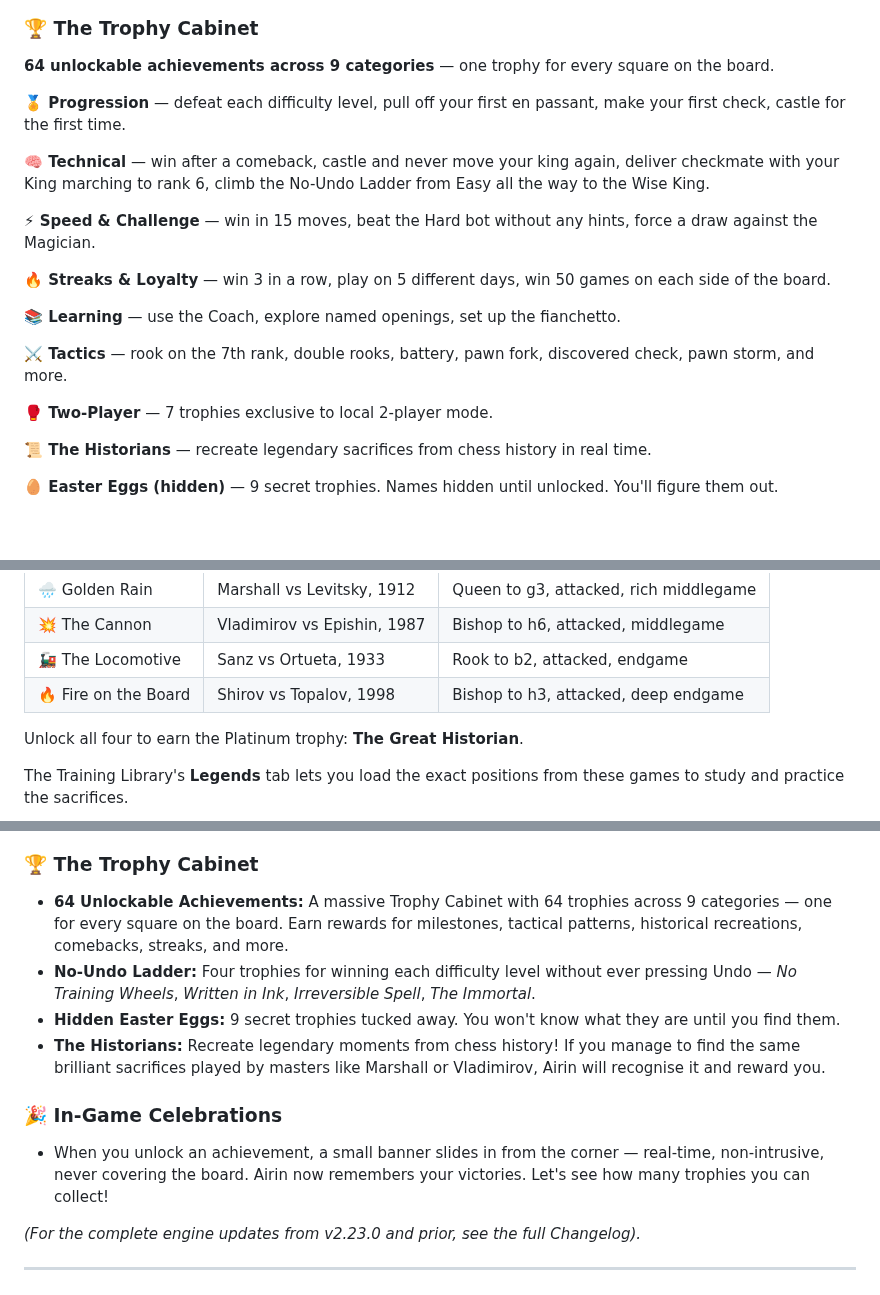
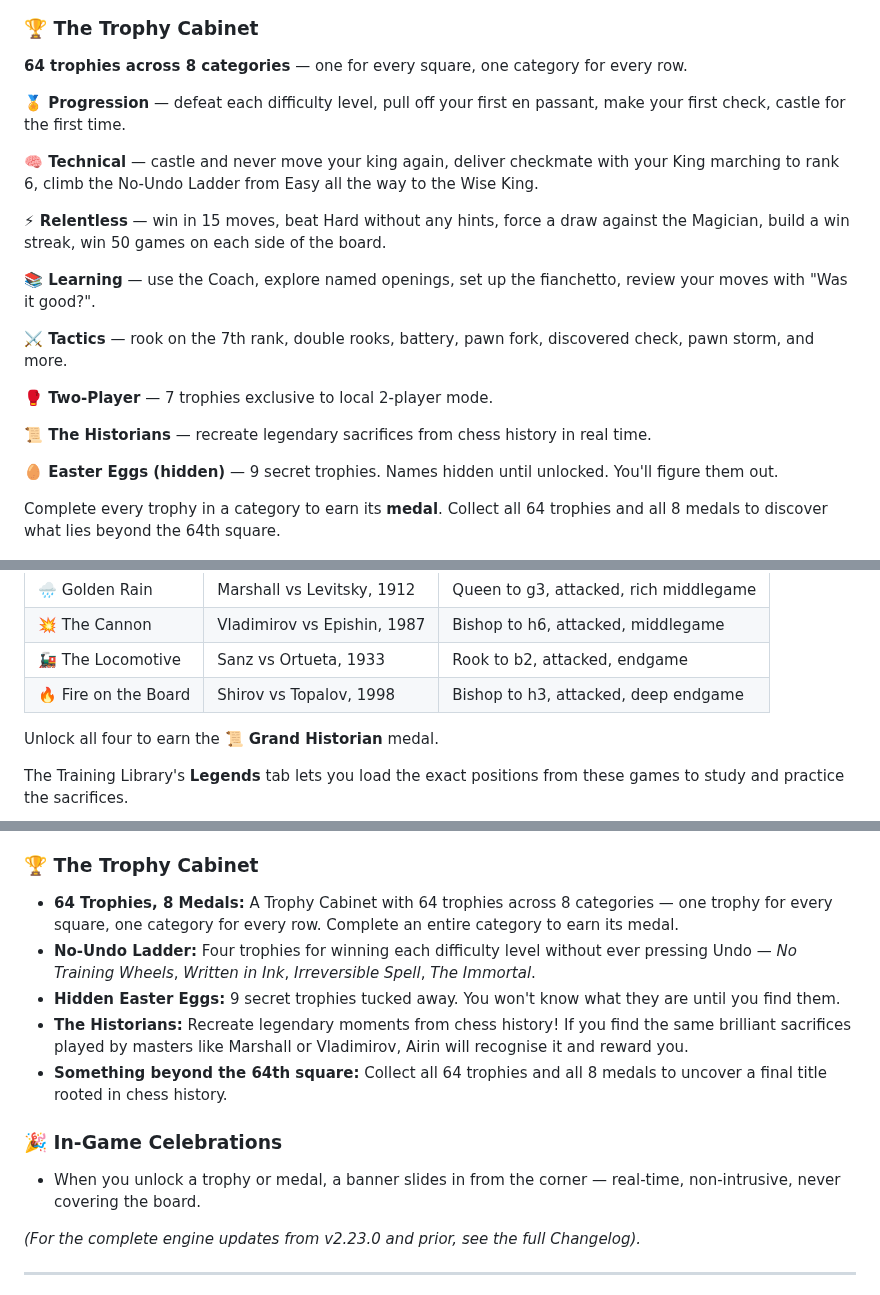
Before and after one commit to vafran/mchess, a Markdown page: README.md, 3 parts joined by grey strips. Drawn GitHub-style; blank space fills up the shorter version.

```diff
--- a/README.md
+++ b/README.md
@@ -117,17 +117,15 @@ Upon starting for the first time, Airin asks for your name. From that point on,
 
 ### 🏆 The Trophy Cabinet
 
-**64 unlockable achievements across 9 categories** — one trophy for every square on the board.
+**64 trophies across 8 categories** — one for every square, one category for every row.
 
 **🏅 Progression** — defeat each difficulty level, pull off your first en passant, make your first check, castle for the first time.
 
-**🧠 Technical** — win after a comeback, castle and never move your king again, deliver checkmate with your King marching to rank 6, climb the No-Undo Ladder from Easy all the way to the Wise King.
+**🧠 Technical** — castle and never move your king again, deliver checkmate with your King marching to rank 6, climb the No-Undo Ladder from Easy all the way to the Wise King.
 
-**⚡ Speed & Challenge** — win in 15 moves, beat the Hard bot without any hints, force a draw against the Magician.
+**⚡ Relentless** — win in 15 moves, beat Hard without any hints, force a draw against the Magician, build a win streak, win 50 games on each side of the board.
 
-**🔥 Streaks & Loyalty** — win 3 in a row, play on 5 different days, win 50 games on each side of the board.
-
-**📚 Learning** — use the Coach, explore named openings, set up the fianchetto.
+**📚 Learning** — use the Coach, explore named openings, set up the fianchetto, review your moves with "Was it good?".
 
 **⚔️ Tactics** — rook on the 7th rank, double rooks, battery, pawn fork, discovered check, pawn storm, and more.
 
@@ -136,6 +134,8 @@ Upon starting for the first time, Airin asks for your name. From that point on,
 **📜 The Historians** — recreate legendary sacrifices from chess history in real time.
 
 **🥚 Easter Eggs (hidden)** — 9 secret trophies. Names hidden until unlocked. You'll figure them out.
+
+Complete every trophy in a category to earn its **medal**. Collect all 64 trophies and all 8 medals to discover what lies beyond the 64th square.
 
 <img src="screenshots/EN/trophy_cabinet.png" alt="Trophy Cabinet" width="500" />
 
@@ -151,7 +151,7 @@ Four historical moments are hidden in the game. Each requires a specific sacrifi
 | 🚂 The Locomotive | Sanz vs Ortueta, 1933 | Rook to b2, attacked, endgame |
 | 🔥 Fire on the Board | Shirov vs Topalov, 1998 | Bishop to h3, attacked, deep endgame |
 
-Unlock all four to earn the Platinum trophy: **The Great Historian**.
+Unlock all four to earn the **📜 Grand Historian** medal.
 
 The Training Library's **Legends** tab lets you load the exact positions from these games to study and practice the sacrifices.
 
@@ -243,13 +243,14 @@ Welcome to Airin v2.24.0! This massive update introduces **The Statistician**, g
 * **Save & Load:** You can now export your entire profile and game progress to a file and load it later on any device.
 
 ### 🏆 The Trophy Cabinet
-* **64 Unlockable Achievements:** A massive Trophy Cabinet with 64 trophies across 9 categories — one for every square on the board. Earn rewards for milestones, tactical patterns, historical recreations, comebacks, streaks, and more.
+* **64 Trophies, 8 Medals:** A Trophy Cabinet with 64 trophies across 8 categories — one trophy for every square, one category for every row. Complete an entire category to earn its medal.
 * **No-Undo Ladder:** Four trophies for winning each difficulty level without ever pressing Undo — *No Training Wheels*, *Written in Ink*, *Irreversible Spell*, *The Immortal*.
 * **Hidden Easter Eggs:** 9 secret trophies tucked away. You won't know what they are until you find them.
-* **The Historians:** Recreate legendary moments from chess history! If you manage to find the same brilliant sacrifices played by masters like Marshall or Vladimirov, Airin will recognise it and reward you.
+* **The Historians:** Recreate legendary moments from chess history! If you find the same brilliant sacrifices played by masters like Marshall or Vladimirov, Airin will recognise it and reward you.
+* **Something beyond the 64th square:** Collect all 64 trophies and all 8 medals to uncover a final title rooted in chess history.
 
 ### 🎉 In-Game Celebrations
-* When you unlock an achievement, a small banner slides in from the corner — real-time, non-intrusive, never covering the board. Airin now remembers your victories. Let's see how many trophies you can collect!
+* When you unlock a trophy or medal, a banner slides in from the corner — real-time, non-intrusive, never covering the board.
 
 *(For the complete engine updates from v2.23.0 and prior, see the full Changelog).*
 
```
Also changed, not shown: docs/CHANGELOG.md (+9 -8 lines).
